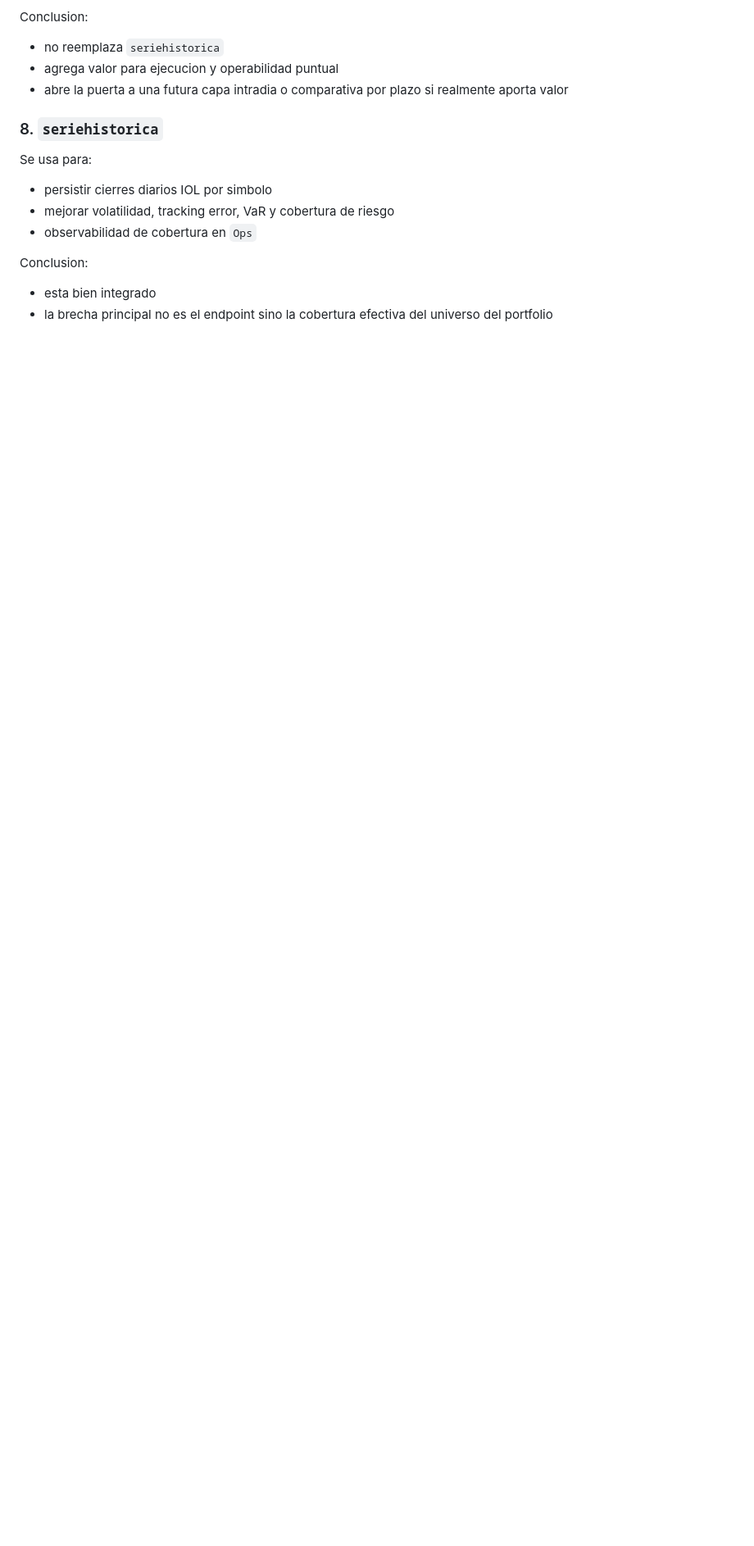
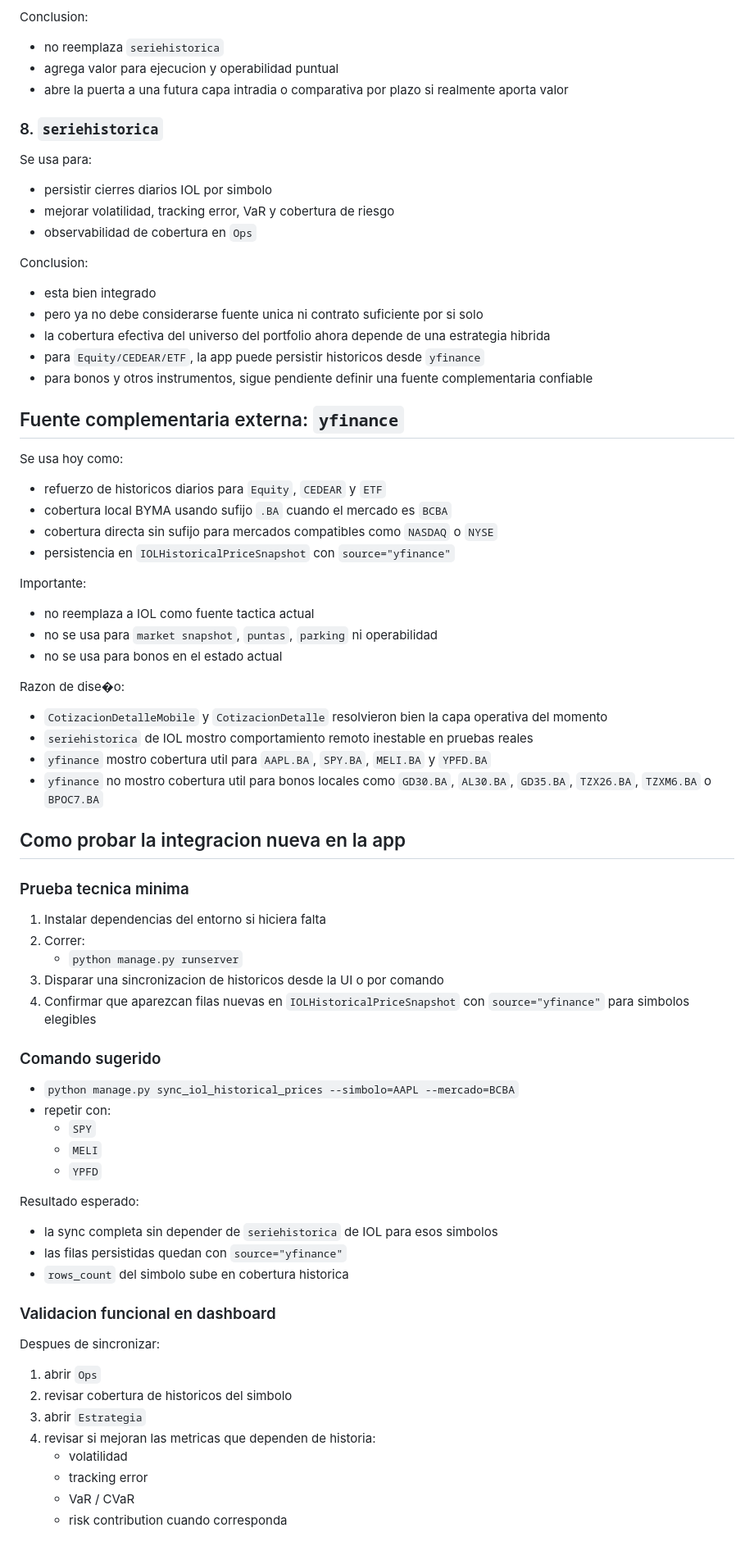
Before and after one commit to Nicokac/portafolio-iol, a Markdown page: docs/iol_endpoint_usage_map.md, the part around one of its changes. Shown at 82% size. Rendered like a GitHub page; blank space fills up the shorter version.

Commit message:
docs: documenta estrategia híbrida de históricos con yfinance

```diff
--- a/docs/iol_endpoint_usage_map.md
+++ b/docs/iol_endpoint_usage_map.md
@@ -279,4 +296,67 @@ Se usa para:
 Conclusion:
 
 - esta bien integrado
-- la brecha principal no es el endpoint sino la cobertura efectiva del universo del portfolio
+- pero ya no debe considerarse fuente unica ni contrato suficiente por si solo
+- la cobertura efectiva del universo del portfolio ahora depende de una estrategia hibrida
+- para `Equity/CEDEAR/ETF`, la app puede persistir historicos desde `yfinance`
+- para bonos y otros instrumentos, sigue pendiente definir una fuente complementaria confiable
+
+## Fuente complementaria externa: `yfinance`
+
+Se usa hoy como:
+
+- refuerzo de historicos diarios para `Equity`, `CEDEAR` y `ETF`
+- cobertura local BYMA usando sufijo `.BA` cuando el mercado es `BCBA`
+- cobertura directa sin sufijo para mercados compatibles como `NASDAQ` o `NYSE`
+- persistencia en `IOLHistoricalPriceSnapshot` con `source="yfinance"`
+
+Importante:
+
+- no reemplaza a IOL como fuente tactica actual
+- no se usa para `market snapshot`, `puntas`, `parking` ni operabilidad
+- no se usa para bonos en el estado actual
+
+Razon de dise�o:
+
+- `CotizacionDetalleMobile` y `CotizacionDetalle` resolvieron bien la capa operativa del momento
+- `seriehistorica` de IOL mostro comportamiento remoto inestable en pruebas reales
+- `yfinance` mostro cobertura util para `AAPL.BA`, `SPY.BA`, `MELI.BA` y `YPFD.BA`
+- `yfinance` no mostro cobertura util para bonos locales como `GD30.BA`, `AL30.BA`, `GD35.BA`, `TZX26.BA`, `TZXM6.BA` o `BPOC7.BA`
+
+## Como probar la integracion nueva en la app
+
+### Prueba tecnica minima
+
+1. Instalar dependencias del entorno si hiciera falta
+2. Correr:
+   - `python manage.py runserver`
+3. Disparar una sincronizacion de historicos desde la UI o por comando
+4. Confirmar que aparezcan filas nuevas en `IOLHistoricalPriceSnapshot` con `source="yfinance"` para simbolos elegibles
+
+### Comando sugerido
+
+- `python manage.py sync_iol_historical_prices --simbolo=AAPL --mercado=BCBA`
+- repetir con:
+  - `SPY`
+  - `MELI`
+  - `YPFD`
+
+Resultado esperado:
+
+- la sync completa sin depender de `seriehistorica` de IOL para esos simbolos
+- las filas persistidas quedan con `source="yfinance"`
+- `rows_count` del simbolo sube en cobertura historica
+
+### Validacion funcional en dashboard
+
+Despues de sincronizar:
+
+1. abrir `Ops`
+2. revisar cobertura de historicos del simbolo
+3. abrir `Estrategia`
+4. revisar si mejoran las metricas que dependen de historia:
+   - volatilidad
+   - tracking error
+   - VaR / CVaR
+   - risk contribution cuando corresponda
+
```
Also changed, not shown: other parts of docs/iol_endpoint_usage_map.md (+31 -1 lines), docs/DECISIONS.md (+49 -0 lines).
